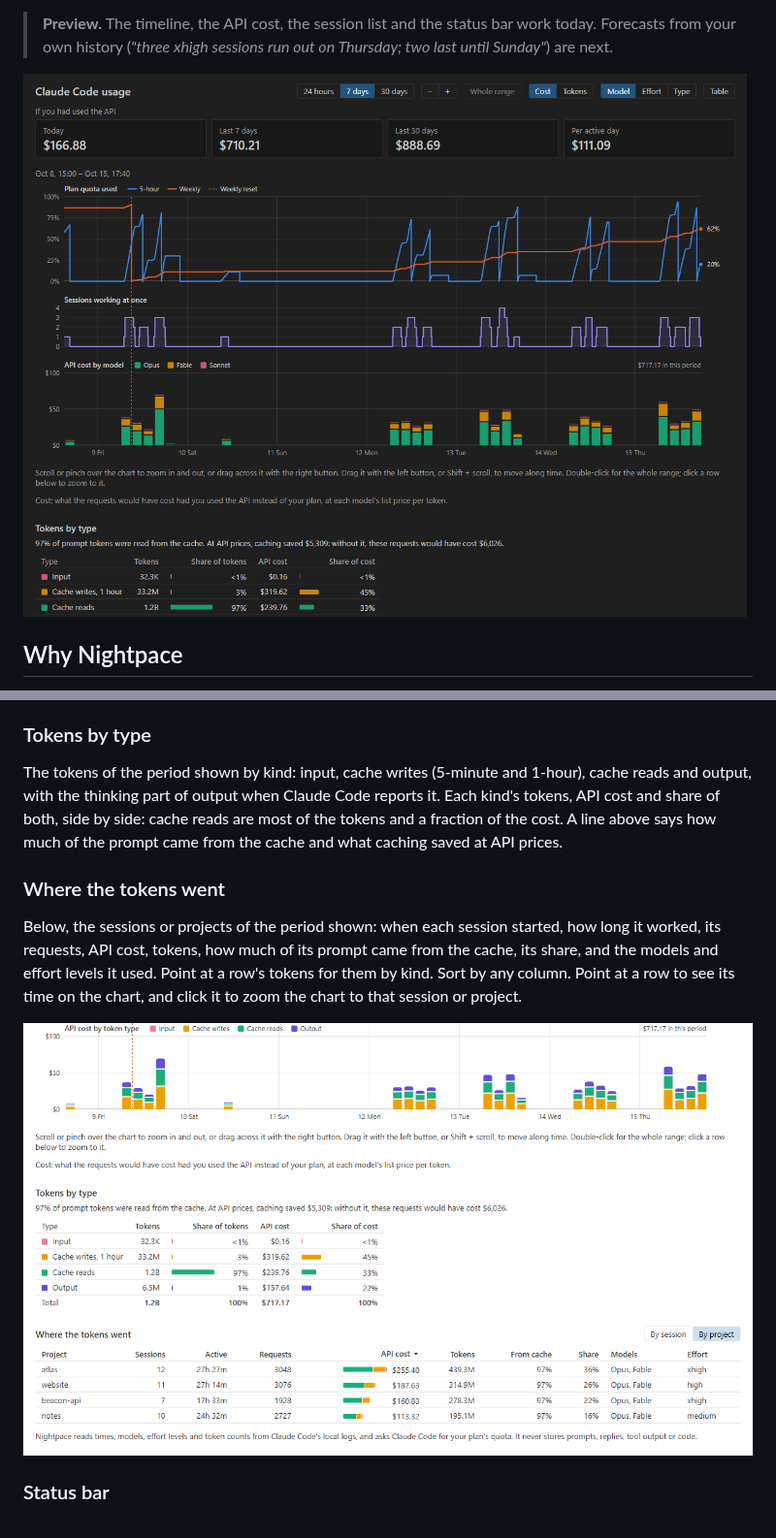
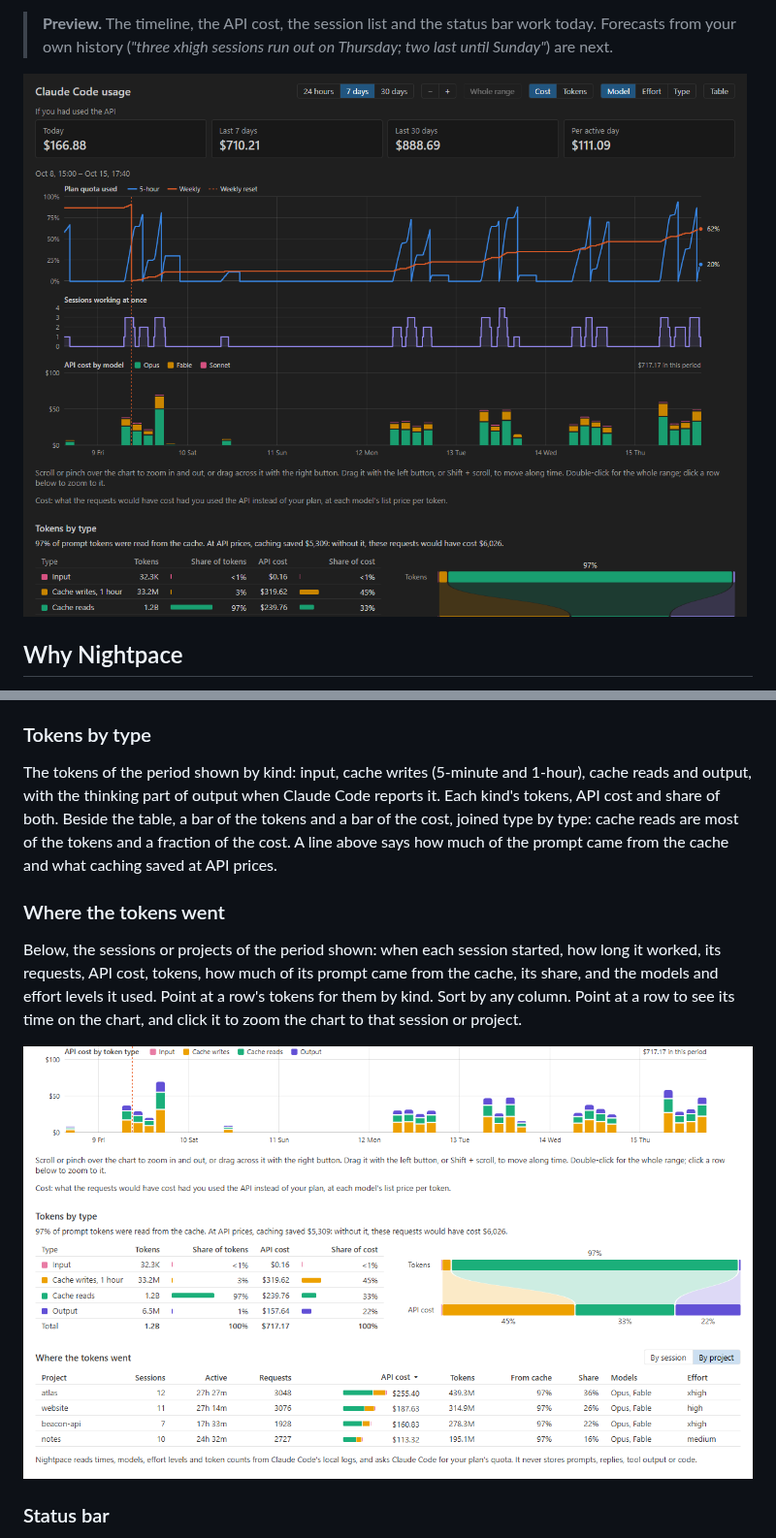
Before and after one commit to mbKalkan/nightpace, a Markdown page: README.md, 2 parts joined by grey strips. Shown at 97% size. GitHub-like rendering; pictures changed too: docs/images/timeline-dark.png, docs/images/types-light.png.

```diff
--- a/README.md
+++ b/README.md
@@ -69,9 +69,9 @@ of through your plan: today, the last 7 days, the last 30 days and per active da
 
 The tokens of the period shown by kind: input, cache writes (5-minute and 1-hour), cache reads
 and output, with the thinking part of output when Claude Code reports it. Each kind's tokens,
-API cost and share of both, side by side: cache reads are most of the tokens and a fraction of
-the cost. A line above says how much of the prompt came from the cache and what caching saved
-at API prices.
+API cost and share of both. Beside the table, a bar of the tokens and a bar of the cost, joined
+type by type: cache reads are most of the tokens and a fraction of the cost. A line above says
+how much of the prompt came from the cache and what caching saved at API prices.
 
 ### Where the tokens went
 
@@ -81,7 +81,7 @@ and the models and effort levels it used. Point at a row's tokens for them by ki
 column. Point at a row to see its time on the chart, and click it to zoom the chart to that
 session or project.
 
-![The cost columns of a week split by token type in a light theme; below them, the week's tokens by type, cache reads 97% of the tokens and a third of the cost, caching saving most of what the requests would have cost; and the projects, each with 97% of its prompt from the cache](docs/images/types-light.png)
+![The cost columns of a week split by token type in a light theme; below them, the week's tokens by type in a table and beside it a bar of the tokens joined to a bar of the cost, cache reads 97% of the tokens and a third of the cost, caching saving most of what the requests would have cost; and the projects, each with 97% of its prompt from the cache](docs/images/types-light.png)
 
 ### Status bar
 
```
Also changed, not shown: CHANGELOG.md (+2 -2 lines), 8 other files.
